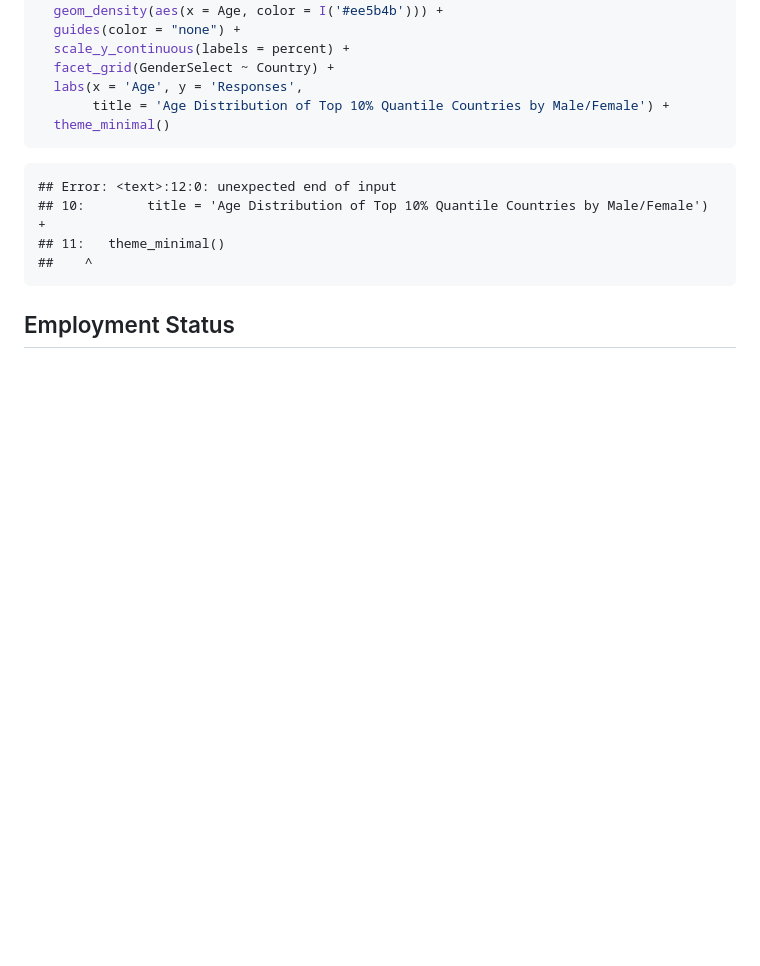
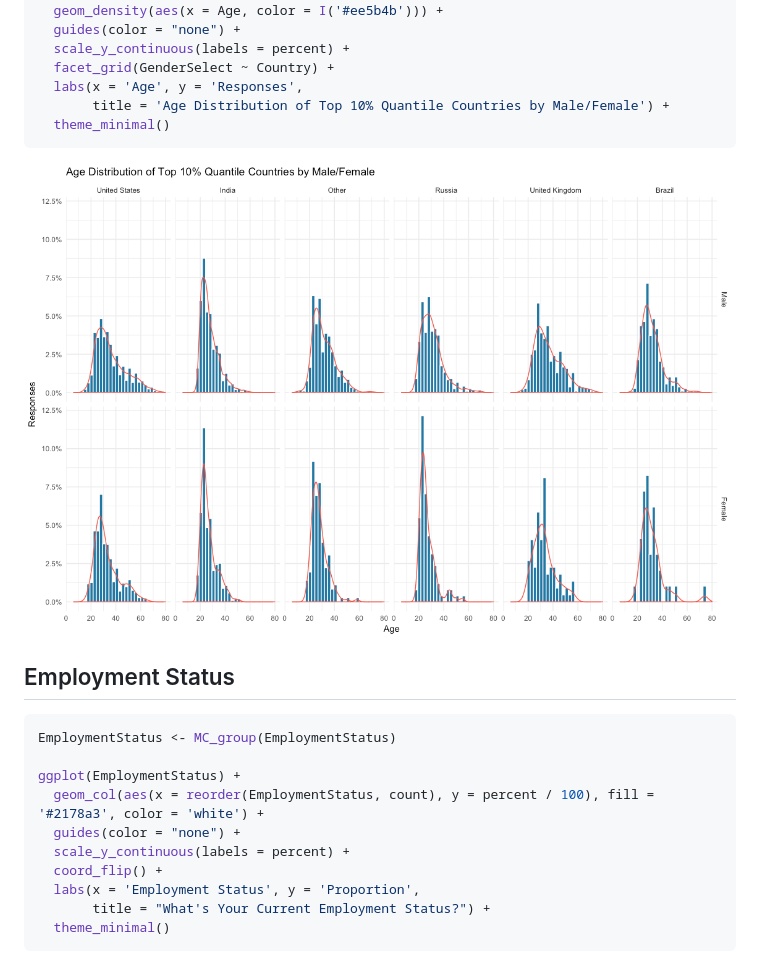
Before and after one commit to GoldbergData/Kaggle-Survey-2017, a Markdown page: analysis.md, the part around the change printed below. Drawn GitHub-style; pictures changed too: Figs/Age Distribution of Top Quantile Countries By Male/Female-1.png (added); blank space fills up the shorter version.

````diff
--- a/analysis.md
+++ b/analysis.md
@@ -87,12 +220,22 @@ ggplot(filter(clean_MC_data, !is.na(Age), !is.na(GenderSelect),
   theme_minimal()
 ```
 
-    ## Error: <text>:12:0: unexpected end of input
-    ## 10:        title = 'Age Distribution of Top 10% Quantile Countries by Male/Female') +
-    ## 11:   theme_minimal()
-    ##    ^
+![](Figs/Age%20Distribution%20of%20Top%20Quantile%20Countries%20By%20Male/Female-1.png)
 
 Employment Status
 -----------------
 
+``` r
+EmploymentStatus <- MC_group(EmploymentStatus)
+
+ggplot(EmploymentStatus) +
+  geom_col(aes(x = reorder(EmploymentStatus, count), y = percent / 100), fill = '#2178a3', color = 'white') +
+  guides(color = "none") +
+  scale_y_continuous(labels = percent) +
+  coord_flip() +
+  labs(x = 'Employment Status', y = 'Proportion',
+       title = "What's Your Current Employment Status?") +
+  theme_minimal()
+```
+
 ![](Figs/Employment-1.png)
````
Also changed, not shown: other parts of analysis.md (+151 -18 lines), Figs/Age Distribution of Top Quantile Countries-1.png (added), Figs/unnamed-chunk-3-1.png (added), Figs/unnamed-chunk-4-1.png (added), 1 other file.
